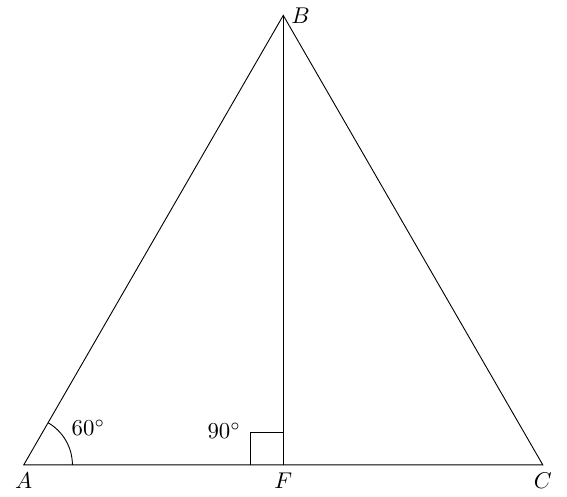
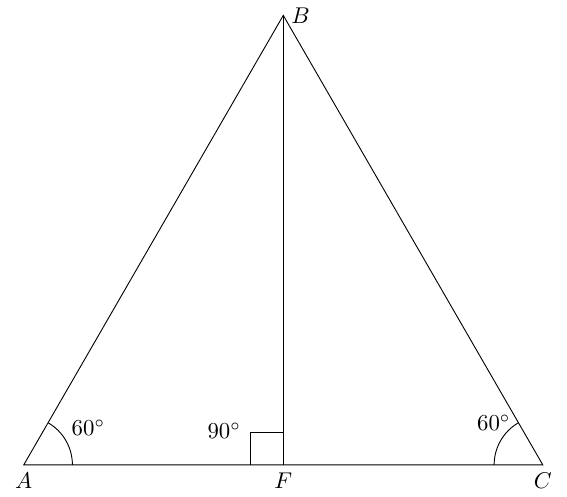
Before and after one commit to Bharat437/Matrix_Theory, a LaTeX figure (Assignment4/TriangleFig.tex): the whole page. Compiled offline with pdfLaTeX.

Commit message:
Update TriangleFig.tex

```diff
--- a/Assignment4/TriangleFig.tex
+++ b/Assignment4/TriangleFig.tex
@@ -14,6 +14,9 @@
     \begin{scope}[shift={(4,0)}]
         \draw (135:0.75cm) node[anchor=east]{$90^\circ$};
     \end{scope}
+    \begin{scope}[shift={(8,0)}]
+        \draw (0,0)  (180:0.75cm) arc (180:120:0.75cm) node[anchor=east]{$60^\circ$};
+    \end{scope}
 \end{tikzpicture}
 }
 \end{document}
```
